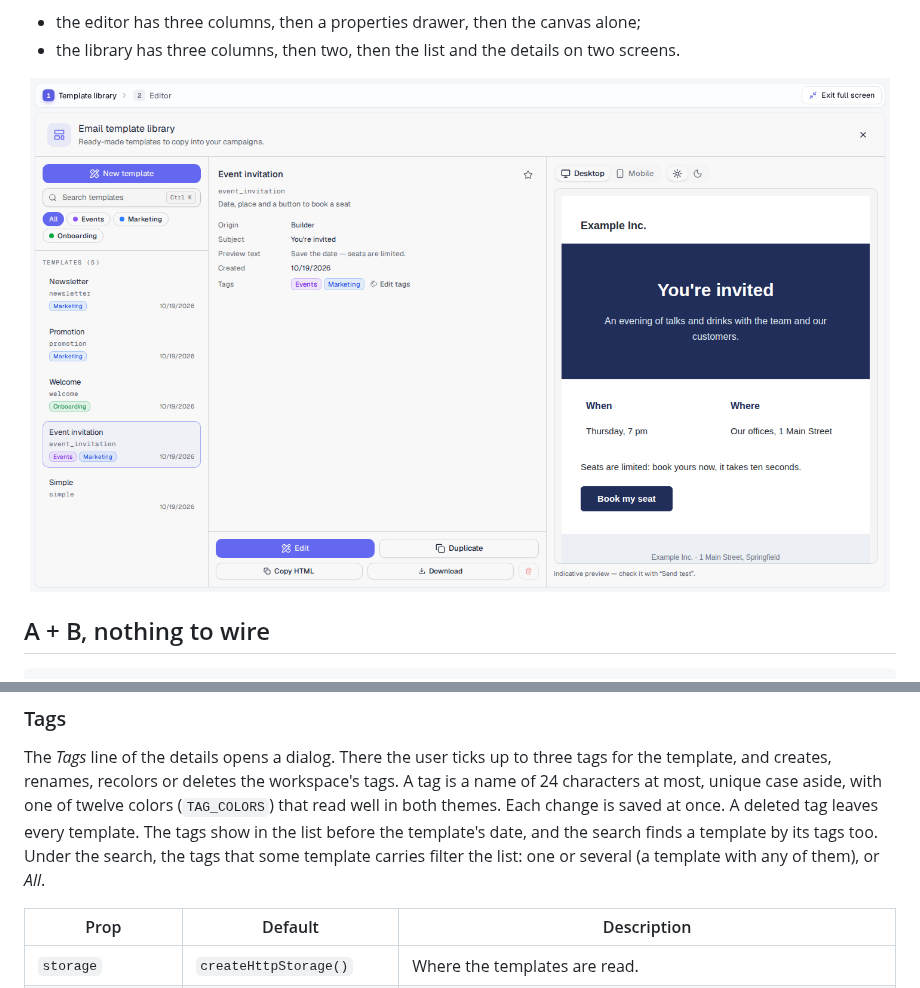
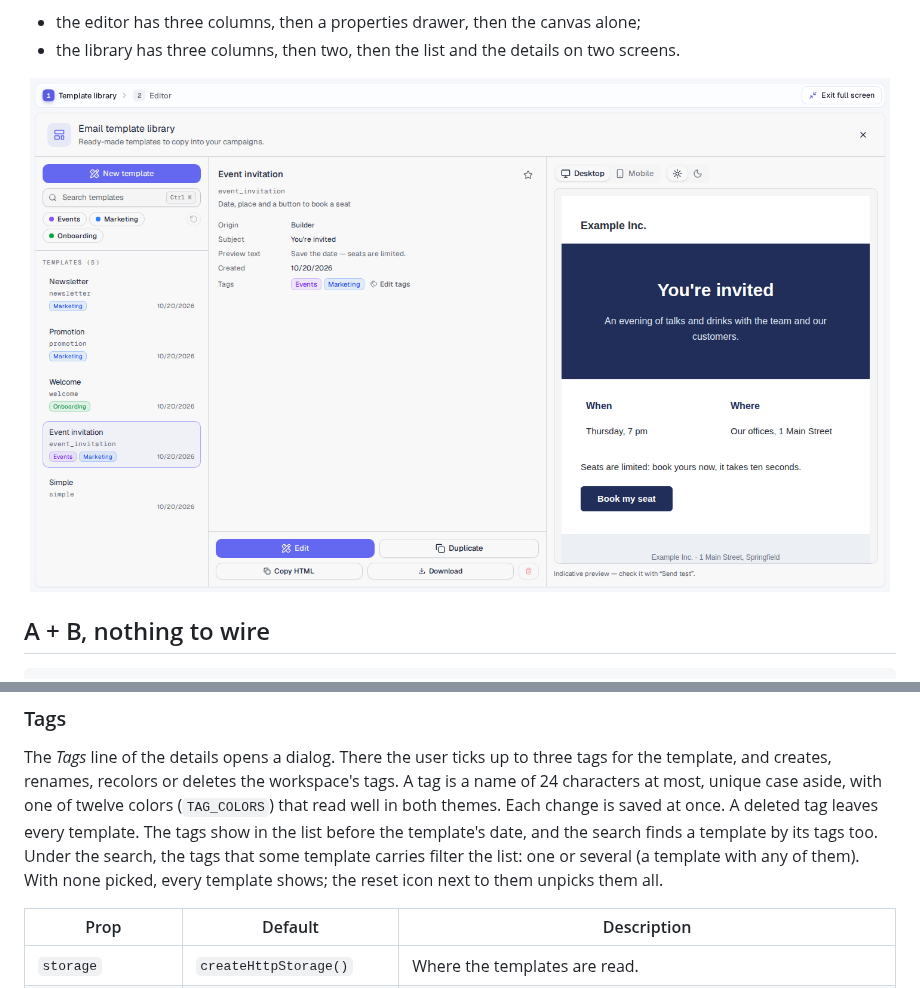
Before and after one commit to SergeMiro/best-email-builder, a Markdown page: docs/EDITOR.md, 2 parts joined by grey strips. Drawn GitHub-style; pictures changed too: docs/assets/library.png.

```diff
--- a/docs/EDITOR.md
+++ b/docs/EDITOR.md
@@ -125,8 +125,9 @@ aside, with one of twelve colors (`TAG_COLORS`) that read well in both themes.
 Each change is saved at once. A deleted tag leaves every template. The tags
 show in the list before the template's date, and the search finds a
 template by its tags too. Under the search, the tags that some template
-carries filter the list: one or several (a template with any of them), or
-*All*.
+carries filter the list: one or several (a template with any of them). With
+none picked, every template shows; the reset icon next to them unpicks them
+all.
 
 | Prop | Default | Description |
 |---|---|---|
```
Also changed, not shown: CHANGELOG.md (+5 -0 lines), 11 other files.
